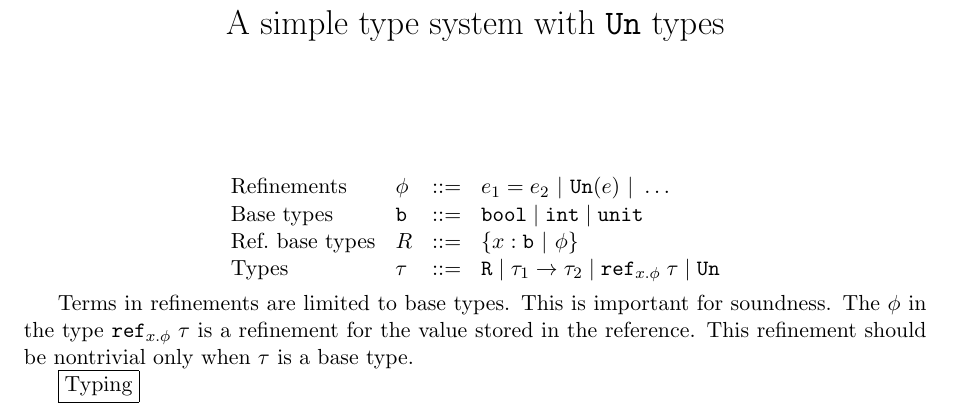
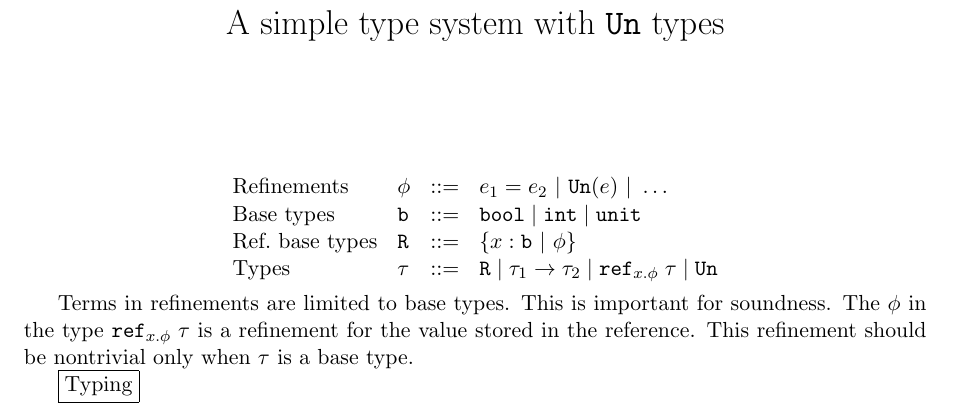
Before and after one commit to cosmo-kramer/lam-wasm, a LaTeX document (notes/refined-types-un.tex): part of page 1 of 2, cut so that both start at the same text. Compiled offline with pdfLaTeX.

Commit message:
Metavar.

```diff
--- a/notes/refined-types-un.tex
+++ b/notes/refined-types-un.tex
@@ -39,7 +39,7 @@
   %
   \mbox{Base types} & \tbase & ::= & \tbool \sep \tint \sep \tunit \\
   %
-\mbox{Ref.\ base types} & R & ::= & \{x : \tbase ~|~ \phi\}\\
+\mbox{Ref.\ base types} & \tbref & ::= & \{x : \tbase ~|~ \phi\}\\
 
   \mbox{Types} & \tau & ::= & \tbref \sep \tau_1 \to \tau_2 \sep \tref{\tau}{x.\phi} \sep \tun
 \end{array}
```
